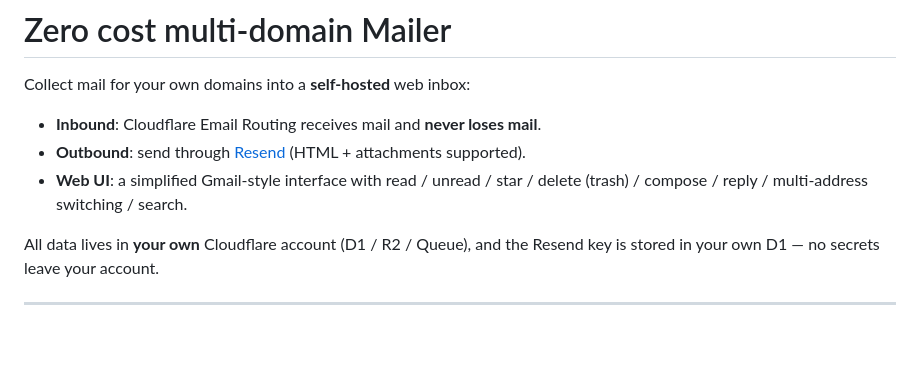
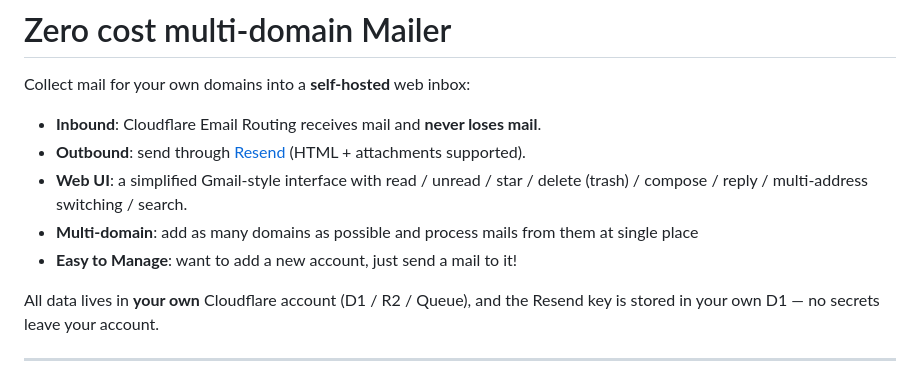
Before and after one commit to bfzhao/resend-mail-api, a Markdown page: README.md, the part around the change. GitHub-like rendering; blank space fills up the shorter version.

Commit message:
Enhance README with multi-domain and management details
Added features for multi-domain support and easy management.

```diff
--- a/README.md
+++ b/README.md
@@ -5,6 +5,8 @@ Collect mail for your own domains into a **self-hosted** web inbox:
 - **Inbound**: Cloudflare Email Routing receives mail and **never loses mail**.
 - **Outbound**: send through [Resend](https://resend.com) (HTML + attachments supported).
 - **Web UI**: a simplified Gmail-style interface with read / unread / star / delete (trash) / compose / reply / multi-address switching / search.
+- **Multi-domain**: add as many domains as possible and process mails from them at single place
+- **Easy to Manage**: want to add a new account, just send a mail to it!
 
 All data lives in **your own** Cloudflare account (D1 / R2 / Queue), and the Resend key is stored in your own D1 — no secrets leave your account.
 
```
